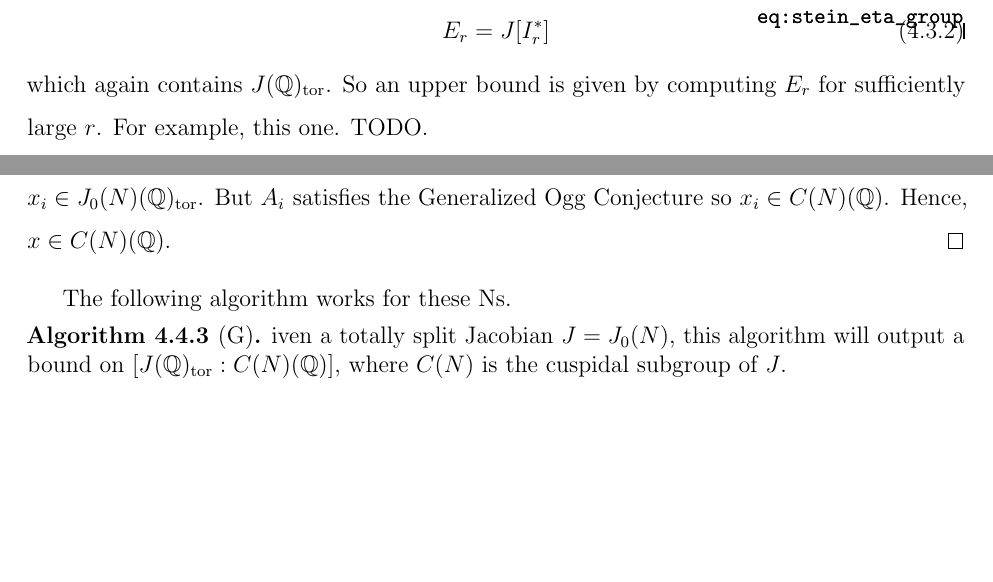
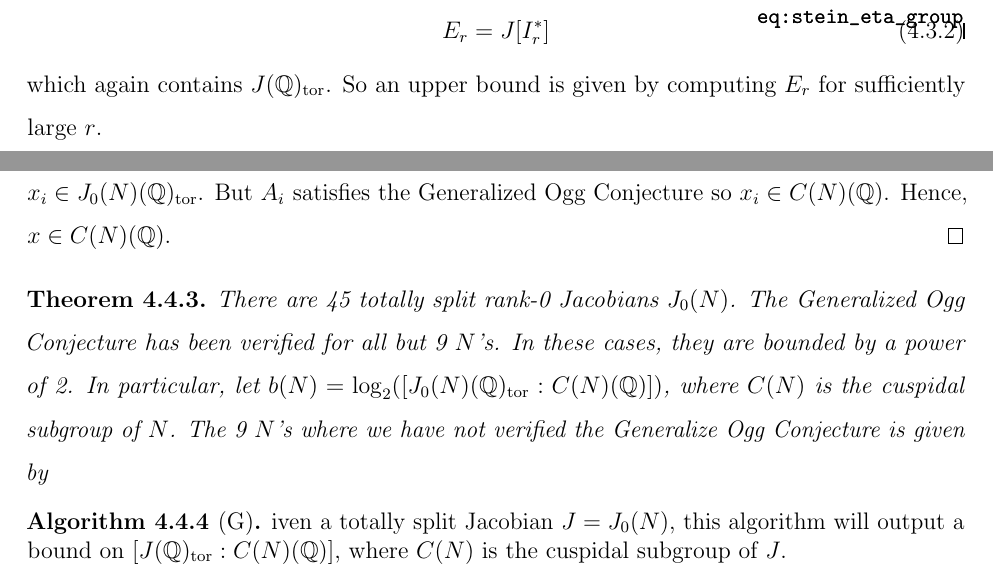
Before and after one commit to kevinywlui/thesis, a LaTeX thesis (thesis.tex): two parts of pages 32 and 34 of 49 before the commit and two parts of pages 32 and 34 of 50 after it, joined at a grey line, cut so that both start at the same text, the shorter picture padded with empty space. Compiled offline with pdfLaTeX.

Commit message:
cleaning

```diff
--- a/thesis.tex
+++ b/thesis.tex
@@ -1278,14 +1278,13 @@ J[I^*]$. Let $I_r ^* = \langle \eta_\ell:\ell\leq r \rangle$ and define
     E_r = J[I_r ^*]
 \end{equation}
 which again contains $J(\QQ)_\tor$. So an upper bound is given by computing
-$E_r$ for sufficiently large $r$. For example, this one. TODO.
+$E_r$ for sufficiently large $r$.
 
 \section{General approach to bound}%
 \label{sec:galois_cohomology_bounds}
 
 \subsection{Galois cohomology}%
 \label{sub:galois_cohomology}
-
 
 Let $A, B$ be abelian subvarieties of a totally split Jacobian $J_0(N)$. Then
 the exact sequence
@@ -1398,7 +1397,14 @@ We can compute the torsion order of $E_i$. To do induction, let these things.
     $x_i\in C(N)(\QQ)$. Hence, $x\in C(N)(\QQ)$.
 \end{proof}
 
-The following algorithm works for these Ns. %TODO
+\begin{theorem}
+    There are 45 totally split rank-0 Jacobians $J_0(N)$. The Generalized Ogg
+    Conjecture has been verified for all but 9 $N$'s. In these cases, they are
+    bounded by a power of 2. In particular, let $b(N)=\log_2
+    ([J_0(N)(\QQ)_\tor:C(N)(\QQ)])$, where $C(N)$ is the cuspidal subgroup of
+    $N$. The 9 $N$'s where we have not verified the Generalize Ogg Conjecture
+    is given by
+\end{theorem}
 \begin{algorithm}
     Given a totally split Jacobian $J=J_0(N)$, this algorithm will output a
     bound on $[J(\QQ)_\tor:C(N)(\QQ)]$, where $C(N)$ is the cuspidal subgroup
```
Also changed, not shown: table_enumerate_totally_split.tex (+1 -2 lines), thesis.tex (4 more changed lines), 2 other files.
